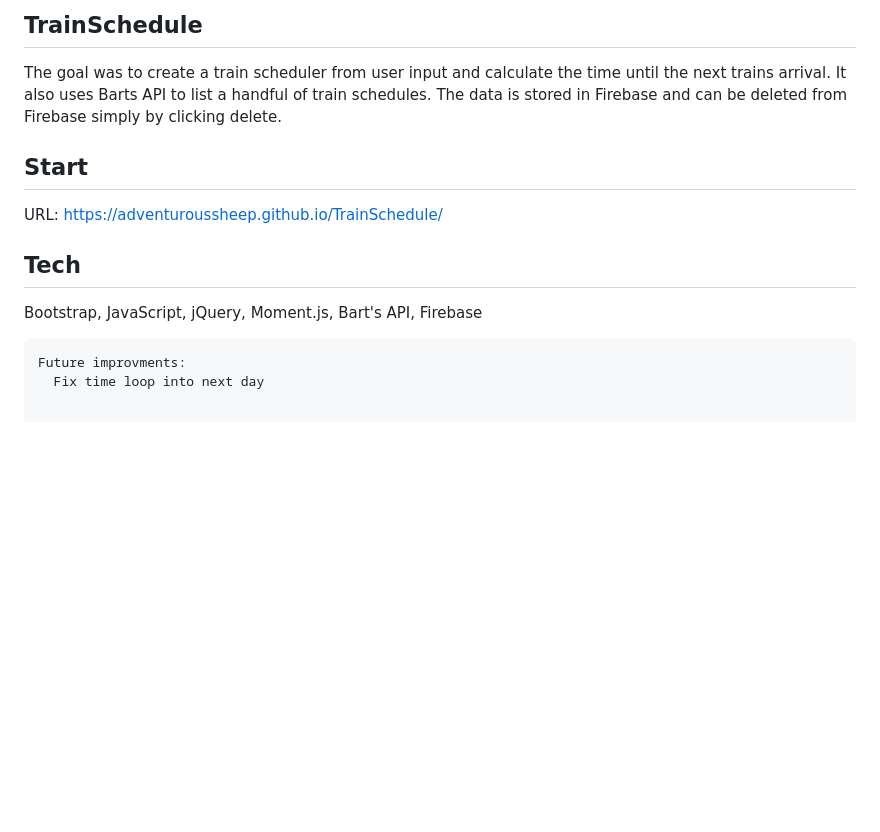
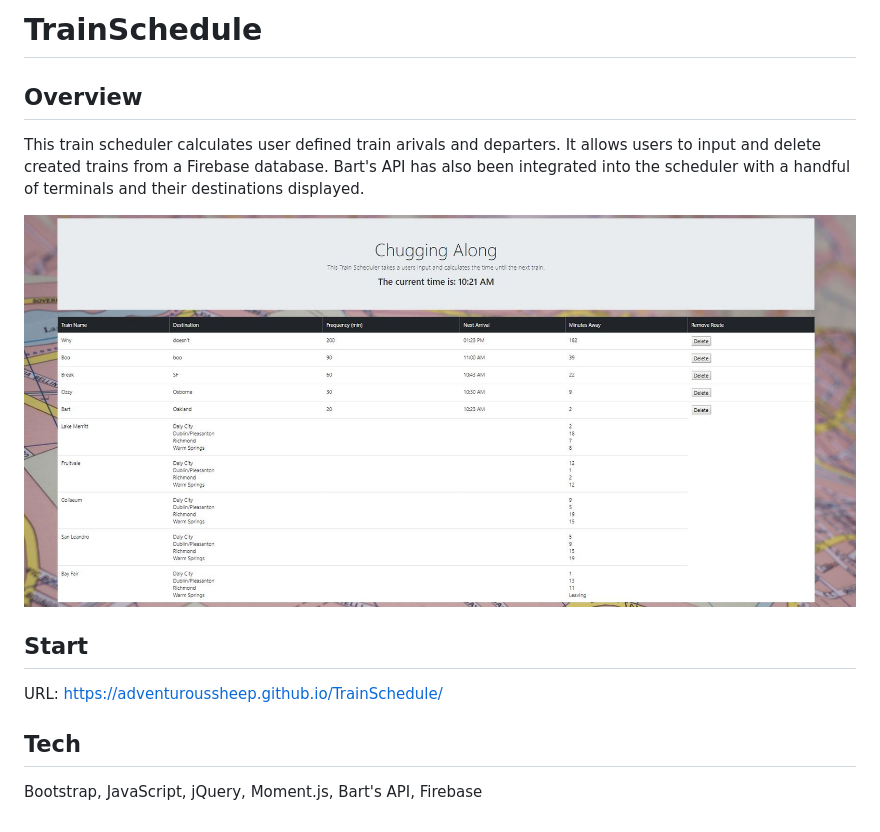
Before and after one commit to adventuroussheep/TrainSchedule, a Markdown page: README.md, the part around the change. Rendered like a GitHub page; pictures changed too: assests/images/train.JPG (added); blank space fills up the shorter version.

```diff
--- a/README.md
+++ b/README.md
@@ -1,8 +1,11 @@
-## TrainSchedule
+# TrainSchedule
 
-The goal was to create a train scheduler from user input and calculate the time until the next trains arrival.
-It also uses Barts API to list a handful of train schedules.
-The data is stored in Firebase and can be deleted from Firebase simply by clicking delete.
+
+## Overview
+
+This train scheduler calculates user defined train arivals and departers. It allows users to input and delete created trains from a Firebase database. Bart's API has also been integrated into the scheduler with a handful of terminals and their destinations displayed.
+
+![](assests/images/train.JPG)
 
 
 ## Start
@@ -12,8 +15,3 @@ https://adventuroussheep.github.io/TrainSchedule/
 ## Tech
 
 Bootstrap, JavaScript, jQuery, Moment.js, Bart's API, Firebase
-
-
-~~~~~~~~~~~
-Future improvments:
-  Fix time loop into next day
```
